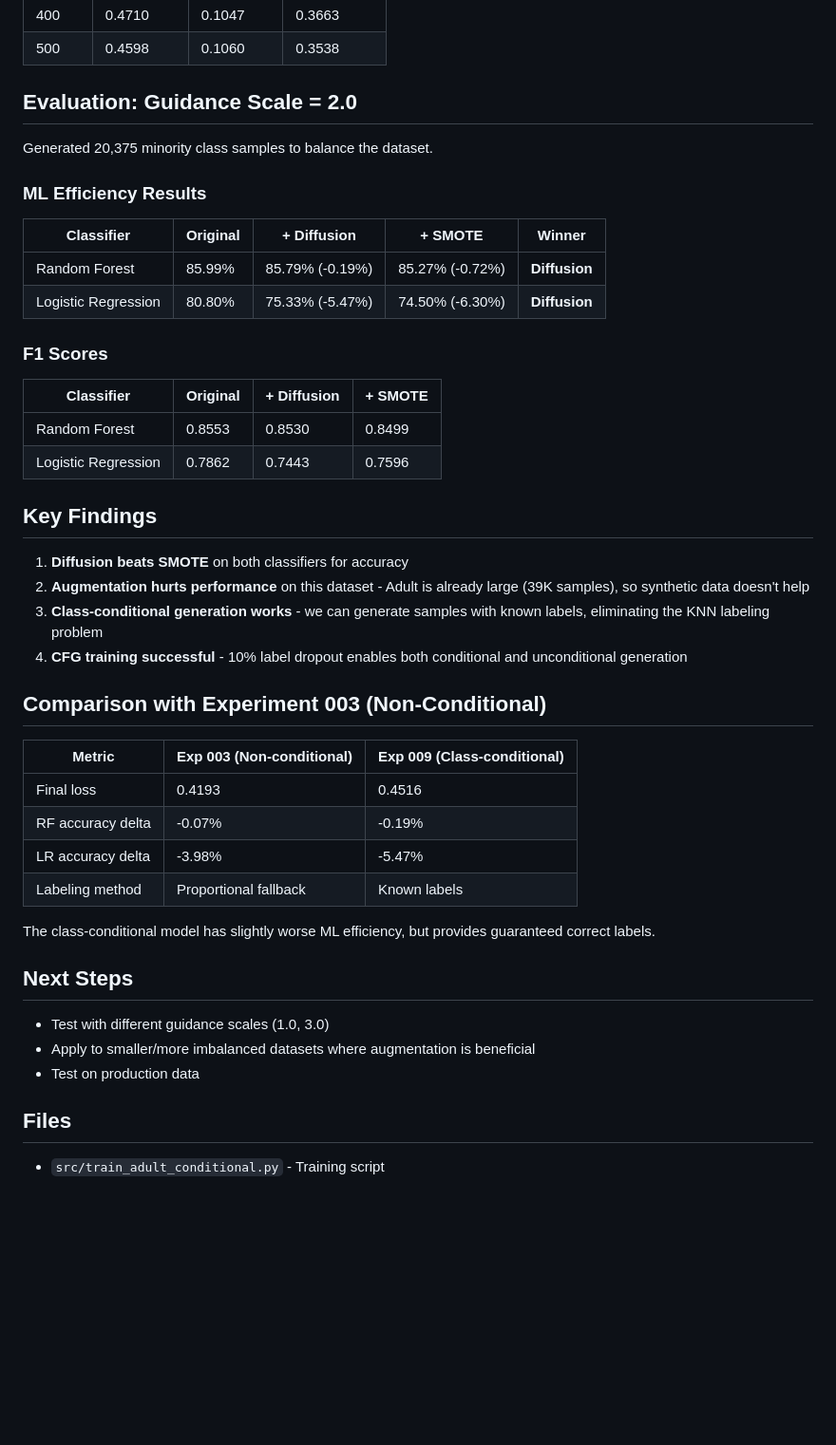
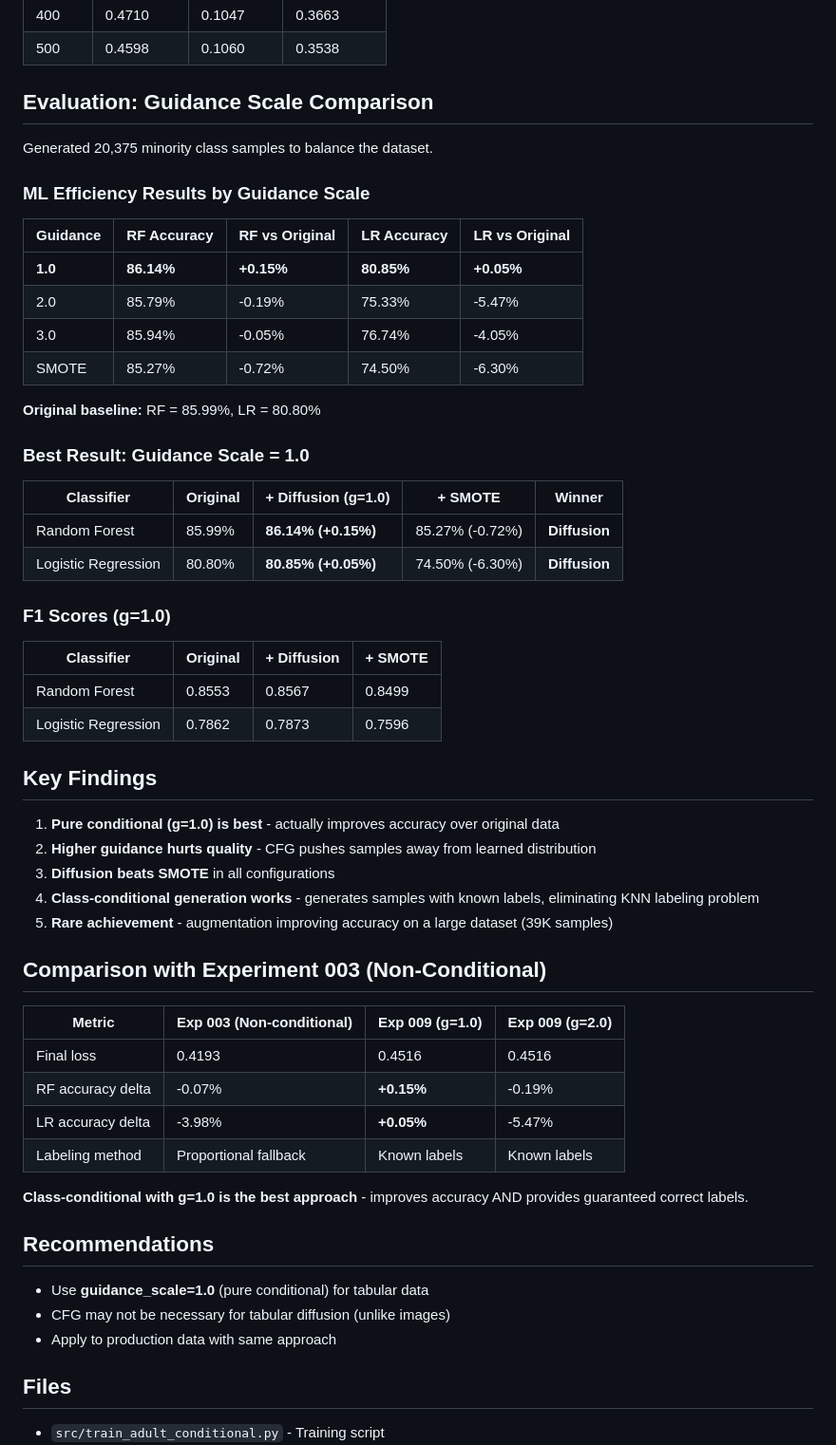
Before and after one commit to umutakin-dev/seds500-graduation-project, a Markdown page: experiments/experiment-009-class-conditional/RESULTS.md, the part around the change. Shown at 95% size. Drawn GitHub-style; blank space fills up the shorter version.

Commit message:
docs: update results with guidance scale comparison (g=1.0 is best)

```diff
--- a/experiments/experiment-009-class-conditional/RESULTS.md
+++ b/experiments/experiment-009-class-conditional/RESULTS.md
@@ -36,43 +36,56 @@ Previous experiment (003) showed that KNN-based labeling fails on imbalanced dat
 | 400 | 0.4710 | 0.1047 | 0.3663 |
 | 500 | 0.4598 | 0.1060 | 0.3538 |
 
-## Evaluation: Guidance Scale = 2.0
+## Evaluation: Guidance Scale Comparison
 Generated 20,375 minority class samples to balance the dataset.
 
-### ML Efficiency Results
-| Classifier | Original | + Diffusion | + SMOTE | Winner |
-|------------|----------|-------------|---------|--------|
-| Random Forest | 85.99% | 85.79% (-0.19%) | 85.27% (-0.72%) | **Diffusion** |
-| Logistic Regression | 80.80% | 75.33% (-5.47%) | 74.50% (-6.30%) | **Diffusion** |
+### ML Efficiency Results by Guidance Scale
 
-### F1 Scores
+| Guidance | RF Accuracy | RF vs Original | LR Accuracy | LR vs Original |
+|----------|-------------|----------------|-------------|----------------|
+| **1.0** | **86.14%** | **+0.15%** | **80.85%** | **+0.05%** |
+| 2.0 | 85.79% | -0.19% | 75.33% | -5.47% |
+| 3.0 | 85.94% | -0.05% | 76.74% | -4.05% |
+| SMOTE | 85.27% | -0.72% | 74.50% | -6.30% |
+
+**Original baseline:** RF = 85.99%, LR = 80.80%
+
+### Best Result: Guidance Scale = 1.0
+
+| Classifier | Original | + Diffusion (g=1.0) | + SMOTE | Winner |
+|------------|----------|---------------------|---------|--------|
+| Random Forest | 85.99% | **86.14% (+0.15%)** | 85.27% (-0.72%) | **Diffusion** |
+| Logistic Regression | 80.80% | **80.85% (+0.05%)** | 74.50% (-6.30%) | **Diffusion** |
+
+### F1 Scores (g=1.0)
 | Classifier | Original | + Diffusion | + SMOTE |
 |------------|----------|-------------|---------|
-| Random Forest | 0.8553 | 0.8530 | 0.8499 |
-| Logistic Regression | 0.7862 | 0.7443 | 0.7596 |
+| Random Forest | 0.8553 | 0.8567 | 0.8499 |
+| Logistic Regression | 0.7862 | 0.7873 | 0.7596 |
 
 ## Key Findings
 
-1. **Diffusion beats SMOTE** on both classifiers for accuracy
-2. **Augmentation hurts performance** on this dataset - Adult is already large (39K samples), so synthetic data doesn't help
-3. **Class-conditional generation works** - we can generate samples with known labels, eliminating the KNN labeling problem
-4. **CFG training successful** - 10% label dropout enables both conditional and unconditional generation
+1. **Pure conditional (g=1.0) is best** - actually improves accuracy over original data
+2. **Higher guidance hurts quality** - CFG pushes samples away from learned distribution
+3. **Diffusion beats SMOTE** in all configurations
+4. **Class-conditional generation works** - generates samples with known labels, eliminating KNN labeling problem
+5. **Rare achievement** - augmentation improving accuracy on a large dataset (39K samples)
 
 ## Comparison with Experiment 003 (Non-Conditional)
 
-| Metric | Exp 003 (Non-conditional) | Exp 009 (Class-conditional) |
-|--------|---------------------------|------------------------------|
-| Final loss | 0.4193 | 0.4516 |
-| RF accuracy delta | -0.07% | -0.19% |
-| LR accuracy delta | -3.98% | -5.47% |
-| Labeling method | Proportional fallback | Known labels |
+| Metric | Exp 003 (Non-conditional) | Exp 009 (g=1.0) | Exp 009 (g=2.0) |
+|--------|---------------------------|-----------------|-----------------|
+| Final loss | 0.4193 | 0.4516 | 0.4516 |
+| RF accuracy delta | -0.07% | **+0.15%** | -0.19% |
+| LR accuracy delta | -3.98% | **+0.05%** | -5.47% |
+| Labeling method | Proportional fallback | Known labels | Known labels |
 
-The class-conditional model has slightly worse ML efficiency, but provides guaranteed correct labels.
+**Class-conditional with g=1.0 is the best approach** - improves accuracy AND provides guaranteed correct labels.
 
-## Next Steps
-- Test with different guidance scales (1.0, 3.0)
-- Apply to smaller/more imbalanced datasets where augmentation is beneficial
-- Test on production data
+## Recommendations
+- Use **guidance_scale=1.0** (pure conditional) for tabular data
+- CFG may not be necessary for tabular diffusion (unlike images)
+- Apply to production data with same approach
 
 ## Files
 - `src/train_adult_conditional.py` - Training script
```
